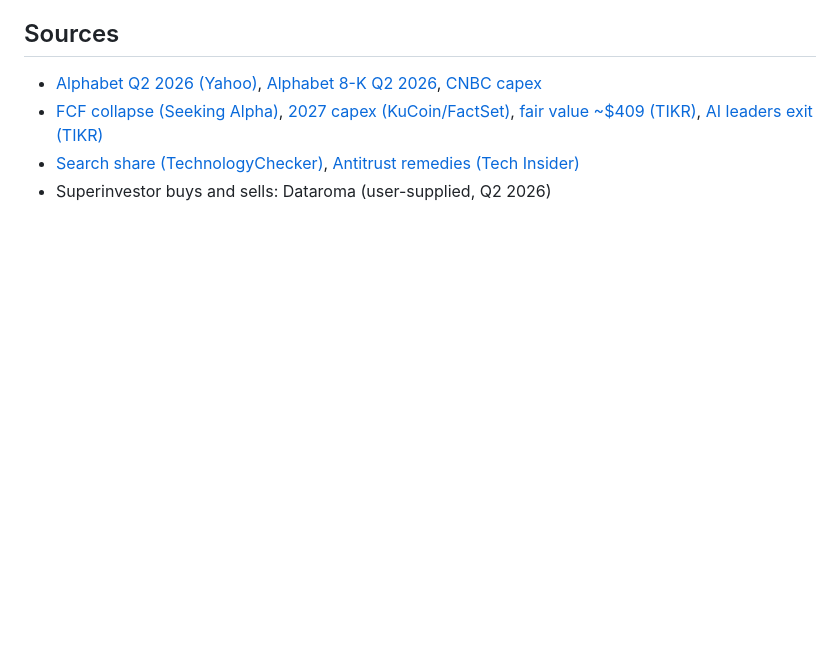
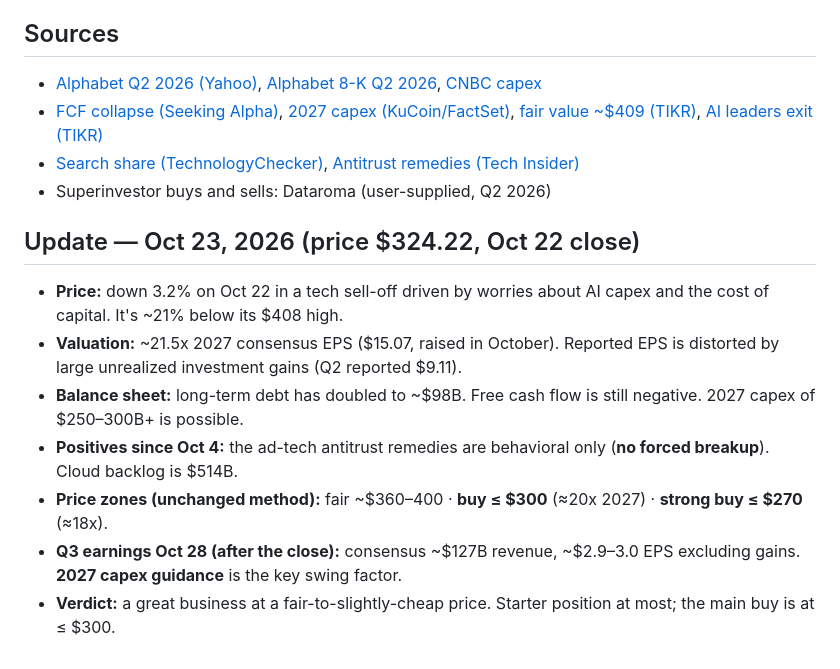
Before and after one commit to yeohzeyong/hi, a Markdown page: research/alphabet-check-2026-10.md, the part around the change. Drawn GitHub-style; blank space fills up the shorter version.

Commit message:
Update Alphabet check for Oct 23 price
Co-Authored-By: Claude Opus 5.5 <noreply@anthropic.com>
Claude-Session: https://claude.ai/code/session_01NQvWuPMnV1y4B8P5L813c4

```diff
--- a/research/alphabet-check-2026-10.md
+++ b/research/alphabet-check-2026-10.md
@@ -51,3 +51,12 @@ The 52-week low was $235, so it reached these levels within the last year.
 - [FCF collapse (Seeking Alpha)](https://seekingalpha.com/article/4928875-alphabet-free-cash-flow-collapse-changes-everything), [2027 capex (KuCoin/FactSet)](https://www.kucoin.com/news/flash/alphabet-s-2027-capital-expenditure-expected-to-reach-250-billion-amid-ai-expansion), [fair value ~$409 (TIKR)](https://www.tikr.com/blog/alphabet-stock-fell-9-this-week-heres-why-analysts-still-see-409-fair-value), [AI leaders exit (TIKR)](https://www.tikr.com/blog/alphabet-is-down-15-from-its-high-as-ai-leaders-exit-heres-where-the-stock-could-go)
 - [Search share (TechnologyChecker)](https://technologychecker.io/blog/search-engine-market-share), [Antitrust remedies (Tech Insider)](https://tech-insider.org/google-antitrust-appeal-doj-search-monopoly-2026/)
 - Superinvestor buys and sells: Dataroma (user-supplied, Q2 2026)
+
+## Update — Oct 23, 2026 (price $324.22, Oct 22 close)
+- **Price:** down 3.2% on Oct 22 in a tech sell-off driven by worries about AI capex and the cost of capital. It's ~21% below its $408 high.
+- **Valuation:** ~21.5x 2027 consensus EPS ($15.07, raised in October). Reported EPS is distorted by large unrealized investment gains (Q2 reported $9.11).
+- **Balance sheet:** long-term debt has doubled to ~$98B. Free cash flow is still negative. 2027 capex of $250–300B+ is possible.
+- **Positives since Oct 4:** the ad-tech antitrust remedies are behavioral only (**no forced breakup**). Cloud backlog is $514B.
+- **Price zones (unchanged method):** fair ~$360–400 · **buy ≤ $300** (≈20x 2027) · **strong buy ≤ $270** (≈18x).
+- **Q3 earnings Oct 28 (after the close):** consensus ~$127B revenue, ~$2.9–3.0 EPS excluding gains. **2027 capex guidance** is the key swing factor.
+- **Verdict:** a great business at a fair-to-slightly-cheap price. Starter position at most; the main buy is at ≤ $300.
```
